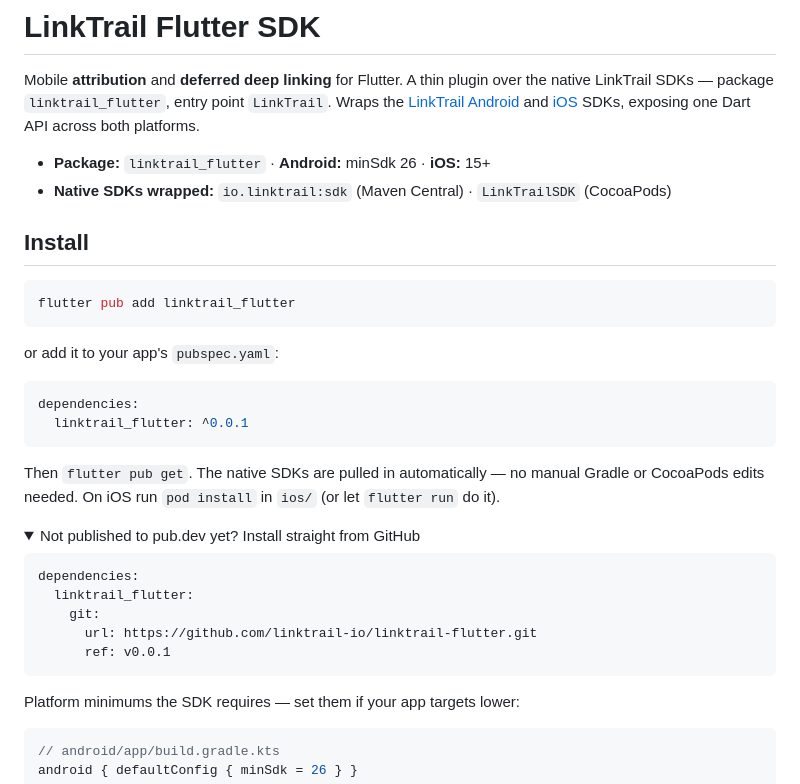
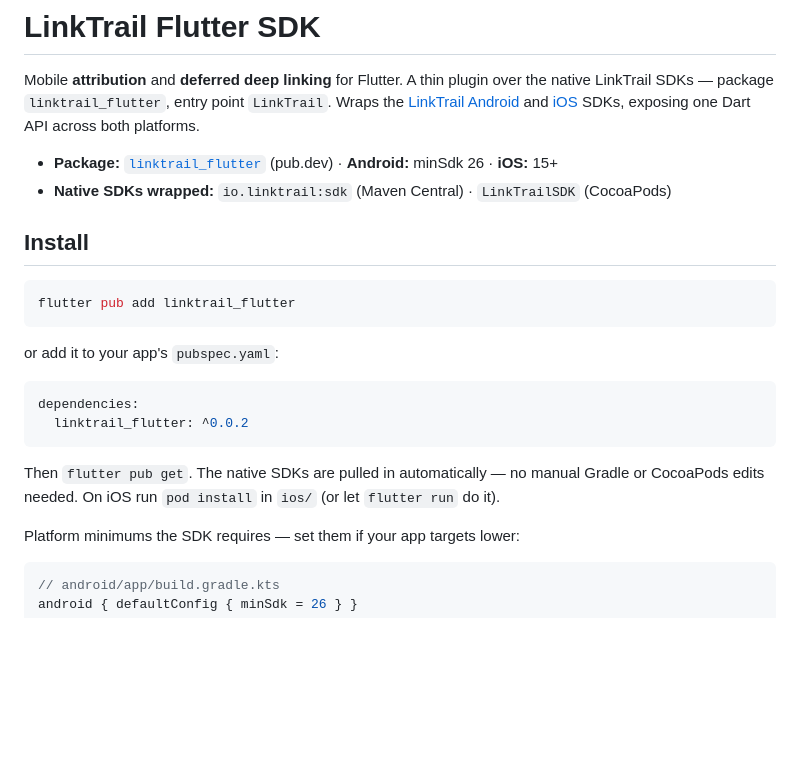
Before and after one commit to linktrail-io/linktrail-flutter, a Markdown page: README.md, the part around the change. Drawn GitHub-style; folded sections open; blank space fills up the shorter version.

````diff
--- a/README.md
+++ b/README.md
@@ -5,7 +5,7 @@ LinkTrail SDKs — package `linktrail_flutter`, entry point `LinkTrail`. Wraps t
 [LinkTrail Android](https://github.com/linktrail-io/android-sdk) and
 [iOS](https://github.com/linktrail-io/ios-sdk) SDKs, exposing one Dart API across both platforms.
 
-- **Package:** `linktrail_flutter` · **Android:** minSdk 26 · **iOS:** 15+
+- **Package:** [`linktrail_flutter`](https://pub.dev/packages/linktrail_flutter) (pub.dev) · **Android:** minSdk 26 · **iOS:** 15+
 - **Native SDKs wrapped:** `io.linktrail:sdk` (Maven Central) · `LinkTrailSDK` (CocoaPods)
 
 ## Install
@@ -18,23 +18,11 @@ or add it to your app's `pubspec.yaml`:
 
 ```yaml
 dependencies:
-  linktrail_flutter: ^0.0.1
+  linktrail_flutter: ^0.0.2
 ```
 
 Then `flutter pub get`. The native SDKs are pulled in automatically — no manual Gradle or CocoaPods
 edits needed. On iOS run `pod install` in `ios/` (or let `flutter run` do it).
-
-<details>
-<summary>Not published to pub.dev yet? Install straight from GitHub</summary>
-
-```yaml
-dependencies:
-  linktrail_flutter:
-    git:
-      url: https://github.com/linktrail-io/linktrail-flutter.git
-      ref: v0.0.1
-```
-</details>
 
 Platform minimums the SDK requires — set them if your app targets lower:
 
````
